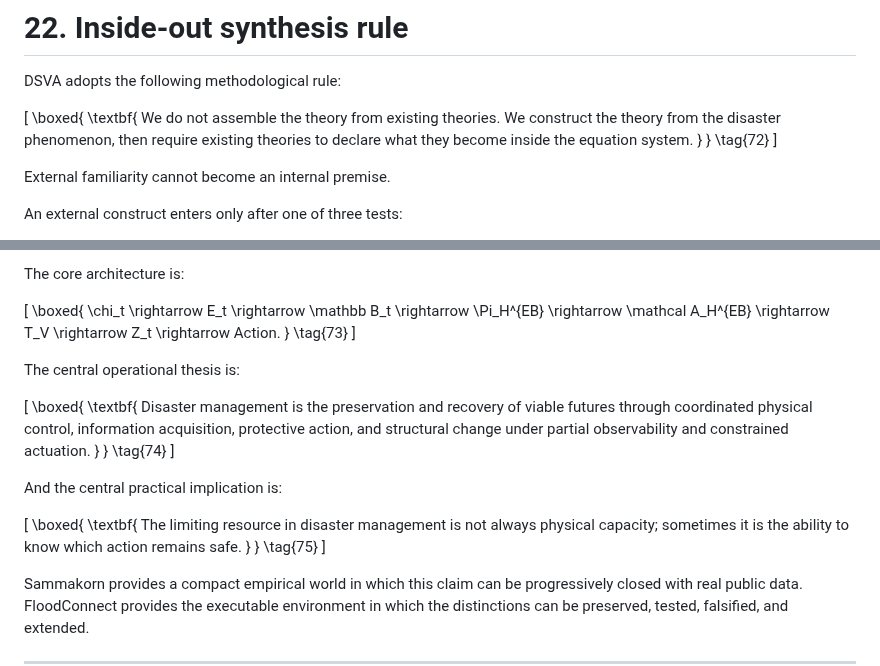
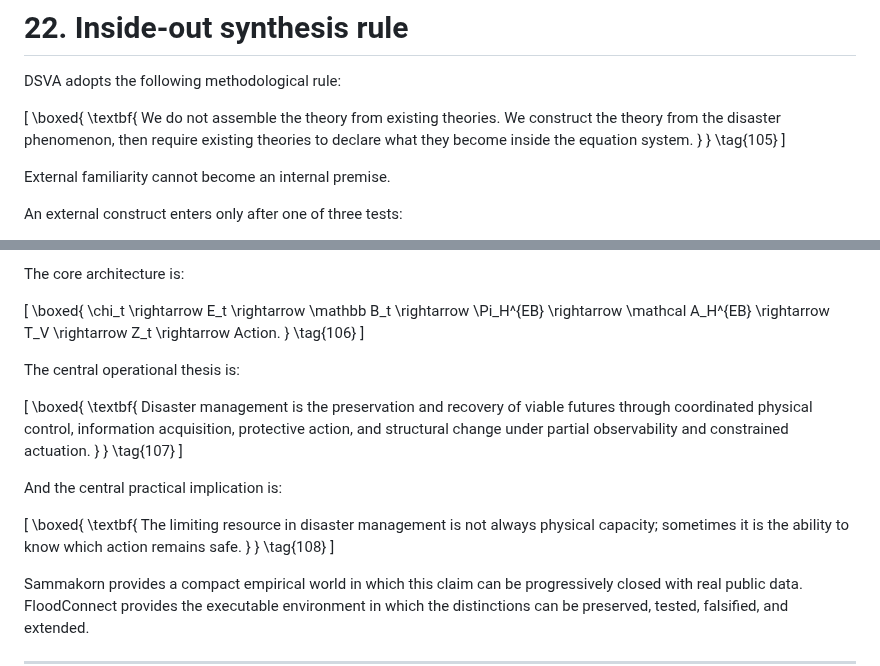
Before and after one commit to morrocwi/floodconnect, a Markdown page: docs/research/DISASTER_SYSTEM_VIABILITY_ARCHITECTURE.md, 2 parts joined by grey strips. GitHub-like rendering.

Commit message:
Fix DSVA equation tag collisions

```diff
--- a/docs/research/DISASTER_SYSTEM_VIABILITY_ARCHITECTURE.md
+++ b/docs/research/DISASTER_SYSTEM_VIABILITY_ARCHITECTURE.md
@@ -1671,7 +1671,7 @@ then require existing theories to declare what they become
 inside the equation system.
 }
 }
-\tag{72}
+\tag{105}
 \]
 
 External familiarity cannot become an internal premise.
@@ -1840,7 +1840,7 @@ Z_t
 \rightarrow
 Action.
 }
-\tag{73}
+\tag{106}
 \]
 
 The central operational thesis is:
@@ -1854,7 +1854,7 @@ protective action, and structural change under partial observability
 and constrained actuation.
 }
 }
-\tag{74}
+\tag{107}
 \]
 
 And the central practical implication is:
@@ -1866,7 +1866,7 @@ The limiting resource in disaster management is not always physical capacity;
 sometimes it is the ability to know which action remains safe.
 }
 }
-\tag{75}
+\tag{108}
 \]
 
 Sammakorn provides a compact empirical world in which this claim can be progressively closed with real public data. FloodConnect provides the executable environment in which the distinctions can be preserved, tested, falsified, and extended.
```
